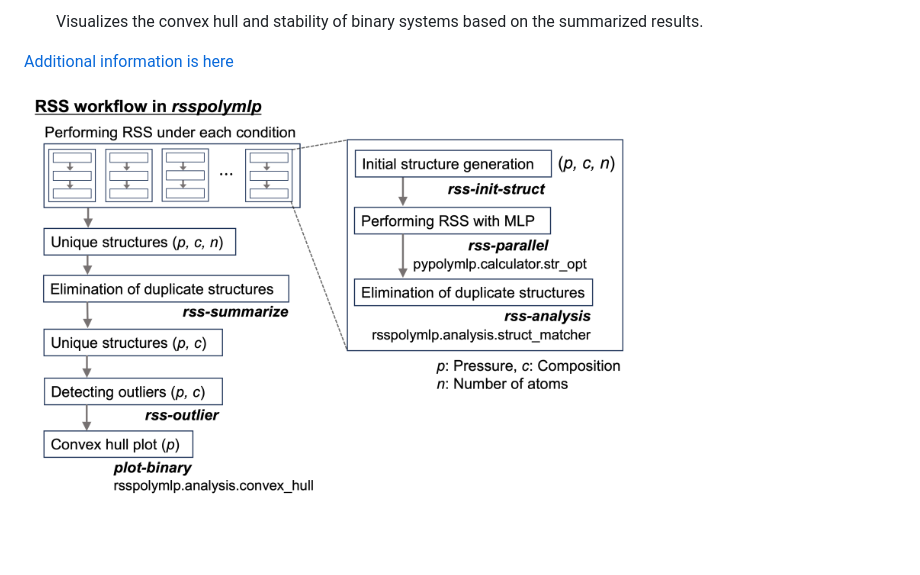
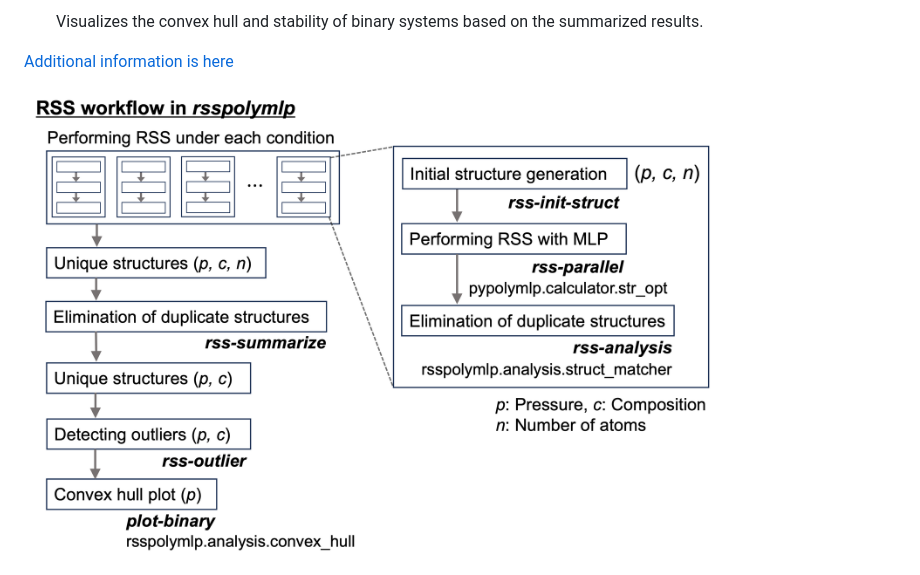
Before and after one commit to hytwakai/rsspolymlp, a Markdown page: README.md, the part around the change. GitHub-like rendering; pictures changed too: docs/workflow_rsspolymlp.png; blank space fills up the shorter version.

```diff
--- a/README.md
+++ b/README.md
@@ -102,4 +102,4 @@ The command-line interface of `rsspolymlp` is organized into several sections, e
 
 [Additional information is here](docs/rss.md)
 
-<img src="docs/workflow_rsspolymlp.png" alt="single_plot" width="70%" />
+<img src="docs/workflow_rsspolymlp.png" alt="single_plot" width="80%" />
```
